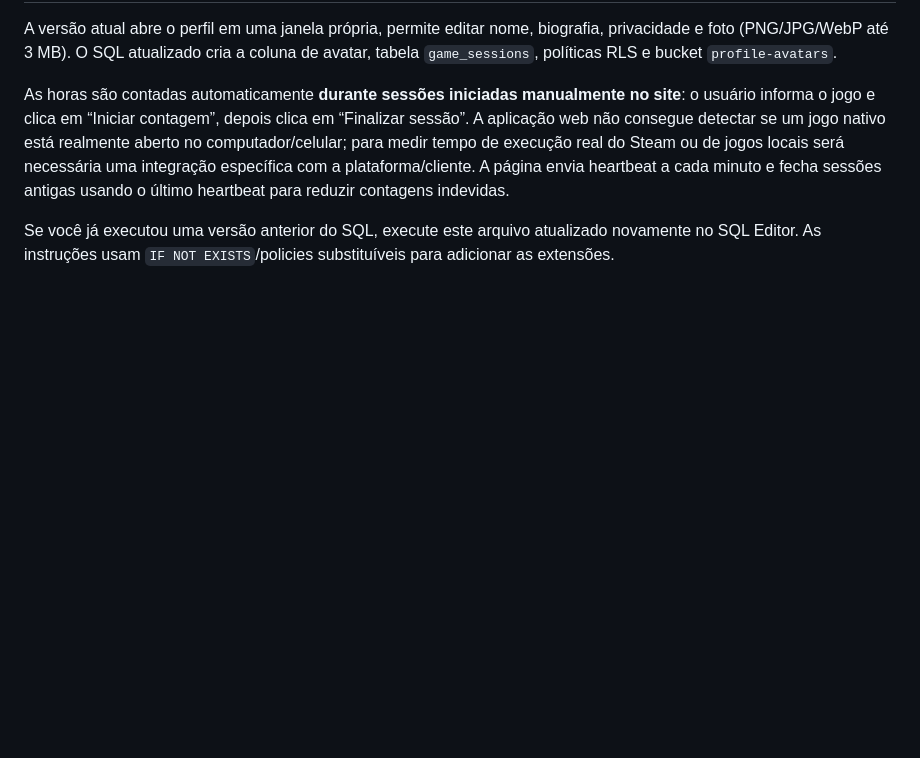
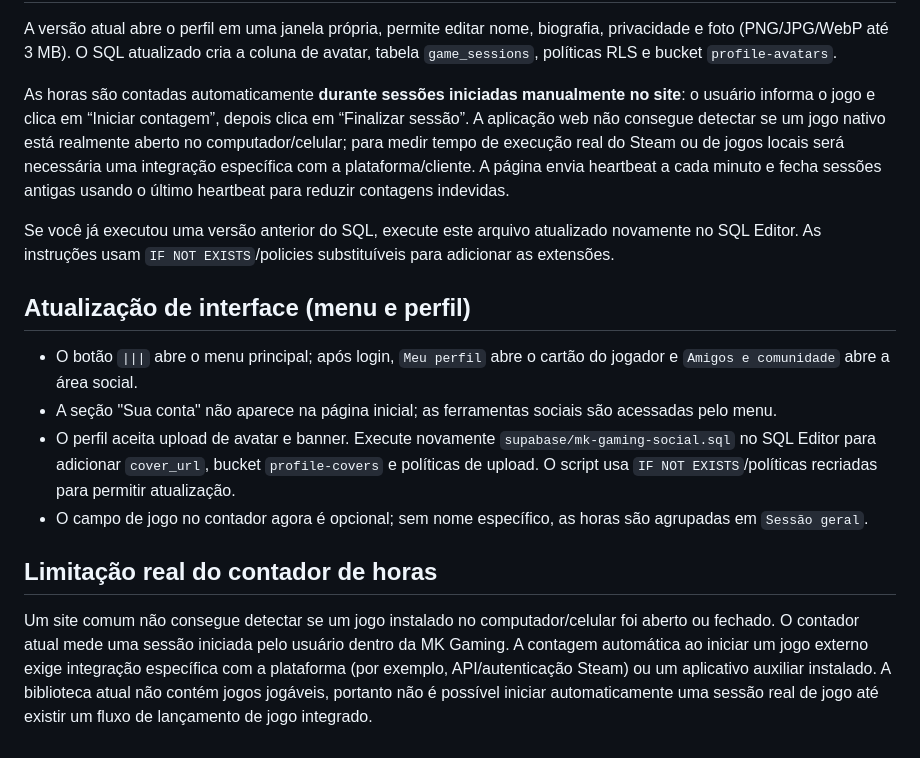
Before and after one commit to xzSamucazx/Nyrax-web, a Markdown page: README.md, the part around the change. GitHub-like rendering; blank space fills up the shorter version.

```diff
--- a/README.md
+++ b/README.md
@@ -72,3 +72,13 @@ A versão atual abre o perfil em uma janela própria, permite editar nome, biogr
 As horas são contadas automaticamente **durante sessões iniciadas manualmente no site**: o usuário informa o jogo e clica em “Iniciar contagem”, depois clica em “Finalizar sessão”. A aplicação web não consegue detectar se um jogo nativo está realmente aberto no computador/celular; para medir tempo de execução real do Steam ou de jogos locais será necessária uma integração específica com a plataforma/cliente. A página envia heartbeat a cada minuto e fecha sessões antigas usando o último heartbeat para reduzir contagens indevidas.
 
 Se você já executou uma versão anterior do SQL, execute este arquivo atualizado novamente no SQL Editor. As instruções usam `IF NOT EXISTS`/policies substituíveis para adicionar as extensões.
+
+
+## Atualização de interface (menu e perfil)
+- O botão `|||` abre o menu principal; após login, `Meu perfil` abre o cartão do jogador e `Amigos e comunidade` abre a área social.
+- A seção "Sua conta" não aparece na página inicial; as ferramentas sociais são acessadas pelo menu.
+- O perfil aceita upload de avatar e banner. Execute novamente `supabase/mk-gaming-social.sql` no SQL Editor para adicionar `cover_url`, bucket `profile-covers` e políticas de upload. O script usa `IF NOT EXISTS`/políticas recriadas para permitir atualização.
+- O campo de jogo no contador agora é opcional; sem nome específico, as horas são agrupadas em `Sessão geral`.
+
+## Limitação real do contador de horas
+Um site comum não consegue detectar se um jogo instalado no computador/celular foi aberto ou fechado. O contador atual mede uma sessão iniciada pelo usuário dentro da MK Gaming. A contagem automática ao iniciar um jogo externo exige integração específica com a plataforma (por exemplo, API/autenticação Steam) ou um aplicativo auxiliar instalado. A biblioteca atual não contém jogos jogáveis, portanto não é possível iniciar automaticamente uma sessão real de jogo até existir um fluxo de lançamento de jogo integrado.
```
